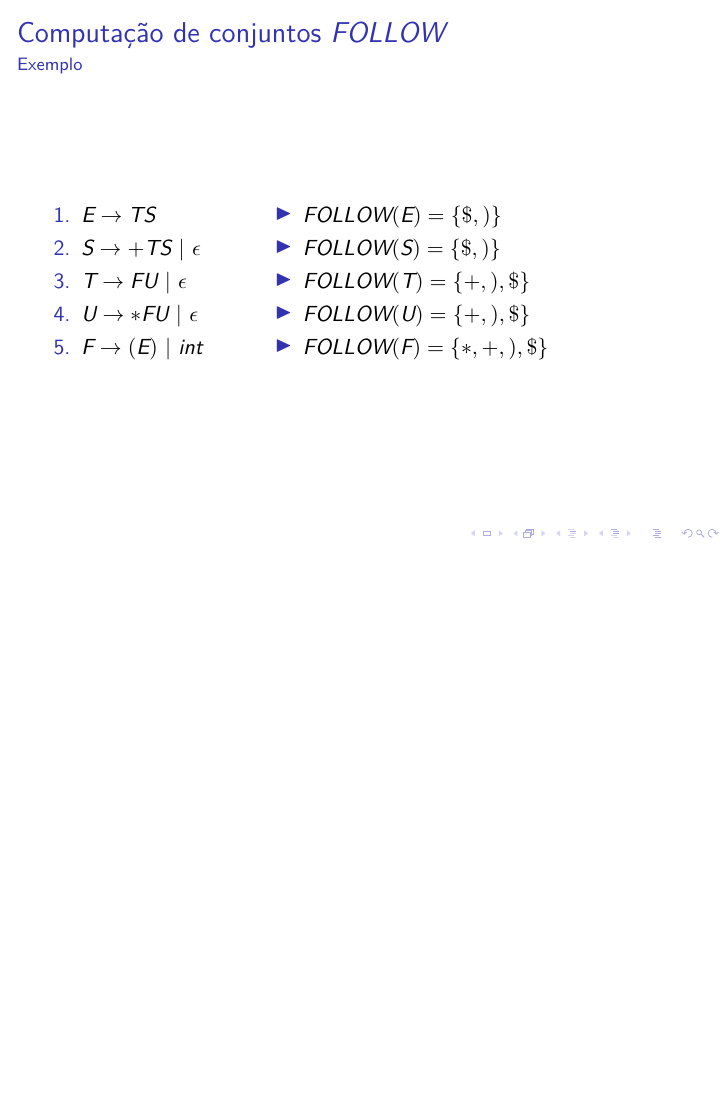
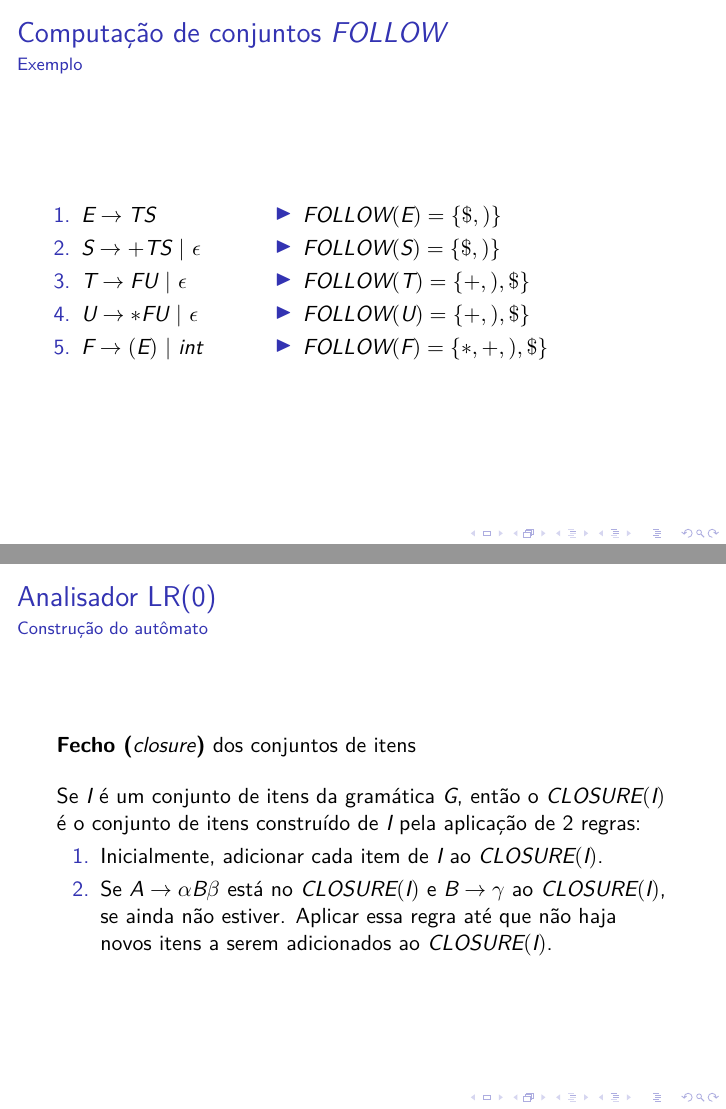
Before and after one commit to ajholanda/edu-compiladores, LaTeX slides (slides/main.tex, which reads slides/lr.tex): page 6 of 6 before the commit and pages 6 and 7 of 7 after it, the two joined at a grey line, the shorter picture padded with empty space. Compiled offline with XeLaTeX.

Commit message:
Add closure definition

```diff
--- a/slides/lr.tex
+++ b/slides/lr.tex
@@ -91,3 +91,22 @@ $\$$, se $A$ pode ser o último símbolo em alguma derivação.\bigskip
         \end{column}
     \end{columns}
 \end{frame}
+
+\begin{frame}{Analisador LR(0)}{Construção do autômato}
+
+
+ {\bf Fecho ({\it closure\/})} dos conjuntos de itens\\\bigskip
+
+Se $I$ é um conjunto de itens da gramática $G$, então o
+$CLOSURE(I)$ é o conjunto de itens construído de $I$
+pela aplicação de 2 regras:
+
+	\begin{enumerate}
+		\item Inicialmente, adicionar cada item de $I$ ao $CLOSURE(I)$.
+		\item Se $A\rightarrow \alpha B\beta$ está no $CLOSURE(I)$ e
+		$B\rightarrow \gamma$ ao $CLOSURE(I)$, se ainda não estiver.
+		Aplicar essa regra até que não haja novos itens a serem
+		adicionados ao $CLOSURE(I)$.
+	\end{enumerate}
+
+\end{frame}
```
